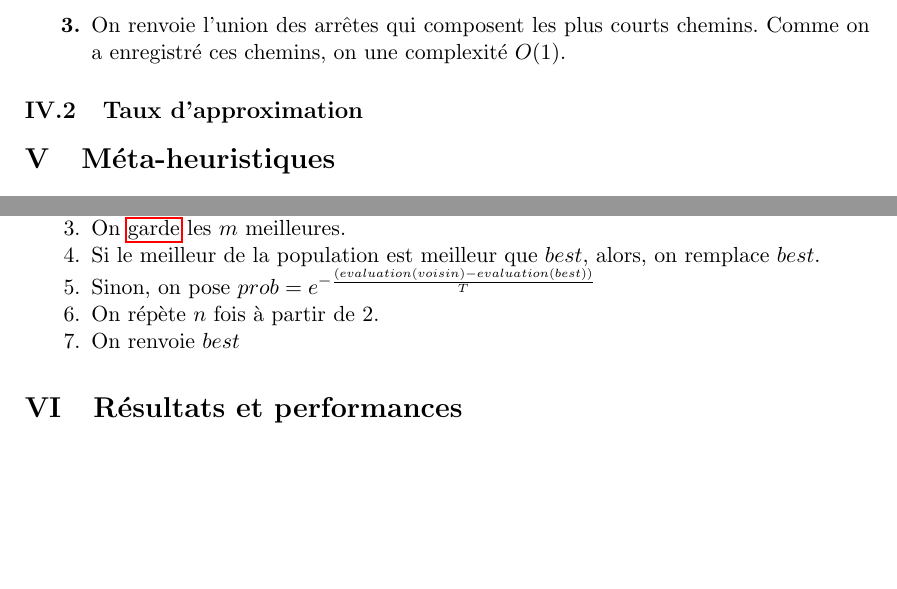
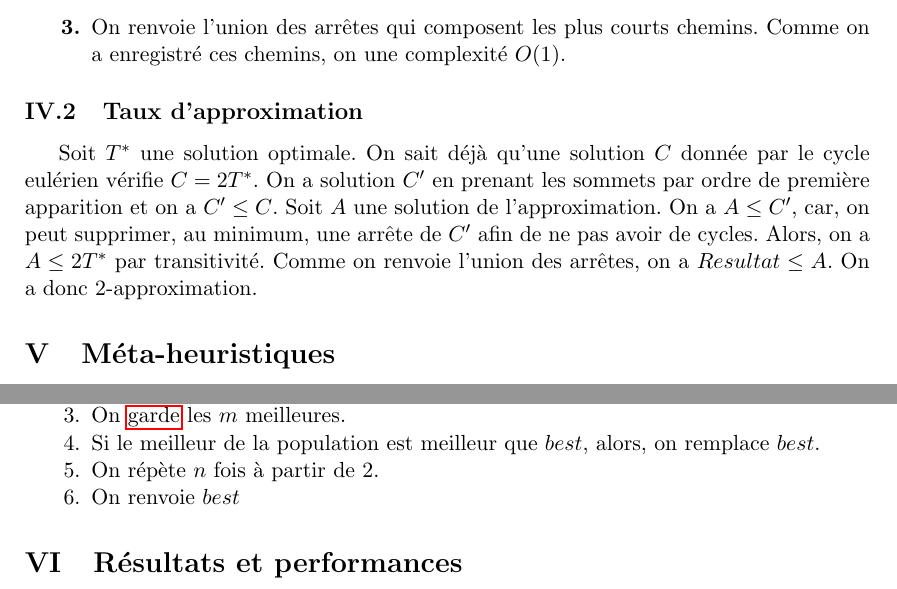
Before and after one commit to Farid-Najar/Solving-Steiner-problem-using-approximation-and-metaheuristics, a LaTeX document (Report.tex): two parts of pages 4 and 7 of 7, joined at a grey line, cut so that both start at the same text, the shorter picture padded with empty space. Compiled offline with pdfLaTeX.

Commit message:
Approximation done

```diff
--- a/Report.tex
+++ b/Report.tex
@@ -61,6 +61,7 @@
 	\end{itemize}
 
 	\subsection{Taux d'approximation\label{taux}}
+	Soit $T^*$ une solution optimale. On sait déjà qu'une solution $C$ donnée par le cycle eulérien vérifie $C=2T^*$. On a solution $C'$ en prenant les sommets par ordre de première apparition et on a $C'\leq C$. Soit $A$ une solution de l'approximation. On a $A\leq C'$, car, on peut supprimer, au minimum, une arrête de $C'$ afin de ne pas avoir de cycles. Alors, on a $A\leq 2T^*$ par transitivité. Comme on renvoie l'union des arrêtes, on a $Resultat\leq A$. On a donc 2-approximation.
 
 	\section{Méta-heuristiques\label{Méta-heuristiques}}
 	L'approximation est une bonne façon de trouver les solutions, mais, il n'est pas évident de trouver un algorithme d'approximation. Dans cette section, nous allons voir deux algorithmes, de la famille des algorithmes méta-heuristiques, qui sont probabilistes et donnent des résultats différents à chaque exécution. L'intérêt de ces algorithmes est dans leur flexibilité et la facilité d'implémentation. En effet, contrairement au cas d'approximation, nous n'avons pas besoin de chercher une manière spécifique de trouver la meilleure solution. Dans de nombreux cas, on n'a toujours pas trouver un algorithme d'approximation et dans tant d'autres, les taux d'approximations sont assez élevés. Pour utiliser mes méta-heuristiques, il suffit d'adapter les algorithmes au problème et utiliser le plus pertinent selon les cas.\\
@@ -147,9 +148,8 @@
 		\item[2.] On génère une nouvelle \hyperref[Génération]{génération}
 		\item[3.] On \hyperref[sélection]{garde} les $m$ meilleures.
 		\item[4.] Si le meilleur de la population est meilleur que $best$, alors, on remplace $best$.
-		\item[5.] Sinon, on pose $prob = e^{-\frac{(evaluation(voisin) - evaluation(best))}{T}}$
-		\item[6.] On répète $n$ fois à partir de 2.
-		\item[7.] On renvoie $best$
+		\item[5.] On répète $n$ fois à partir de 2.
+		\item[6.] On renvoie $best$
 	\end{itemize}
 
 
```
Also changed, not shown: Report.pdf.
